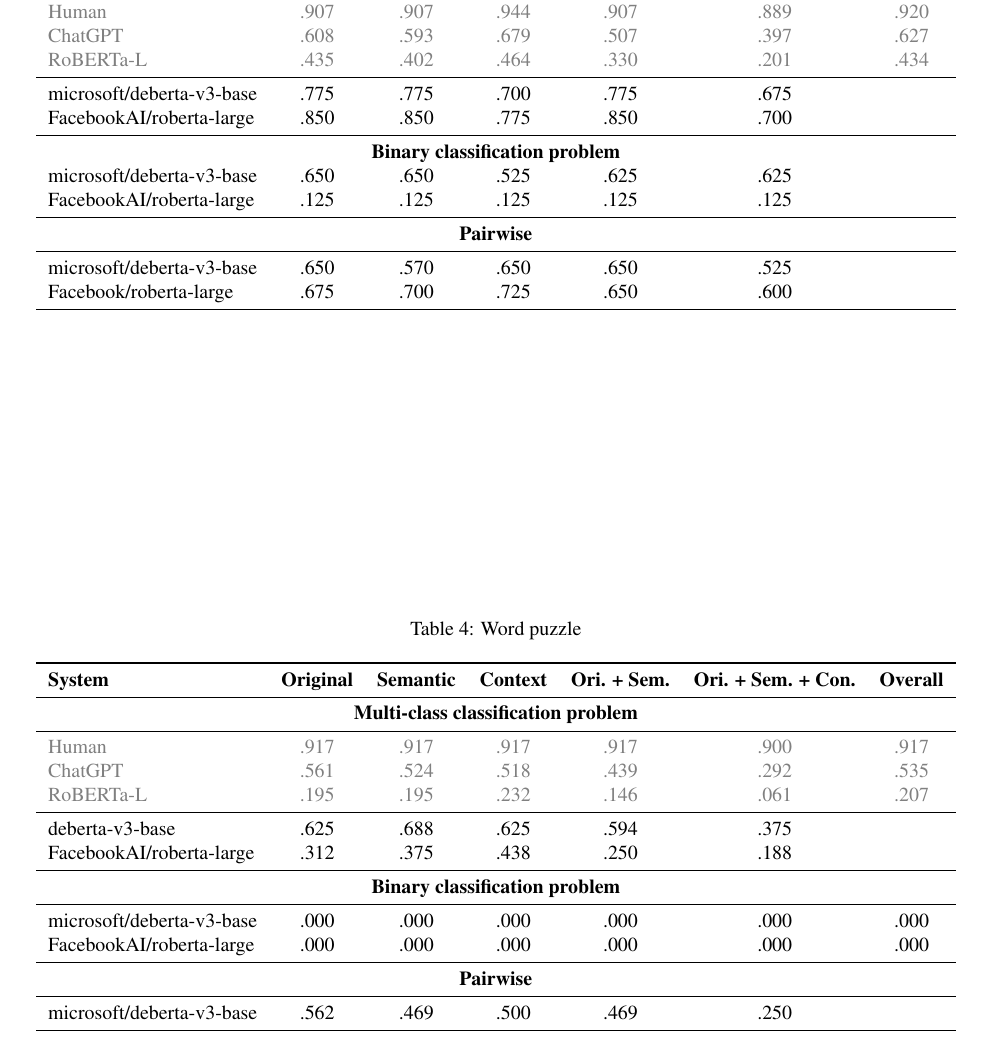
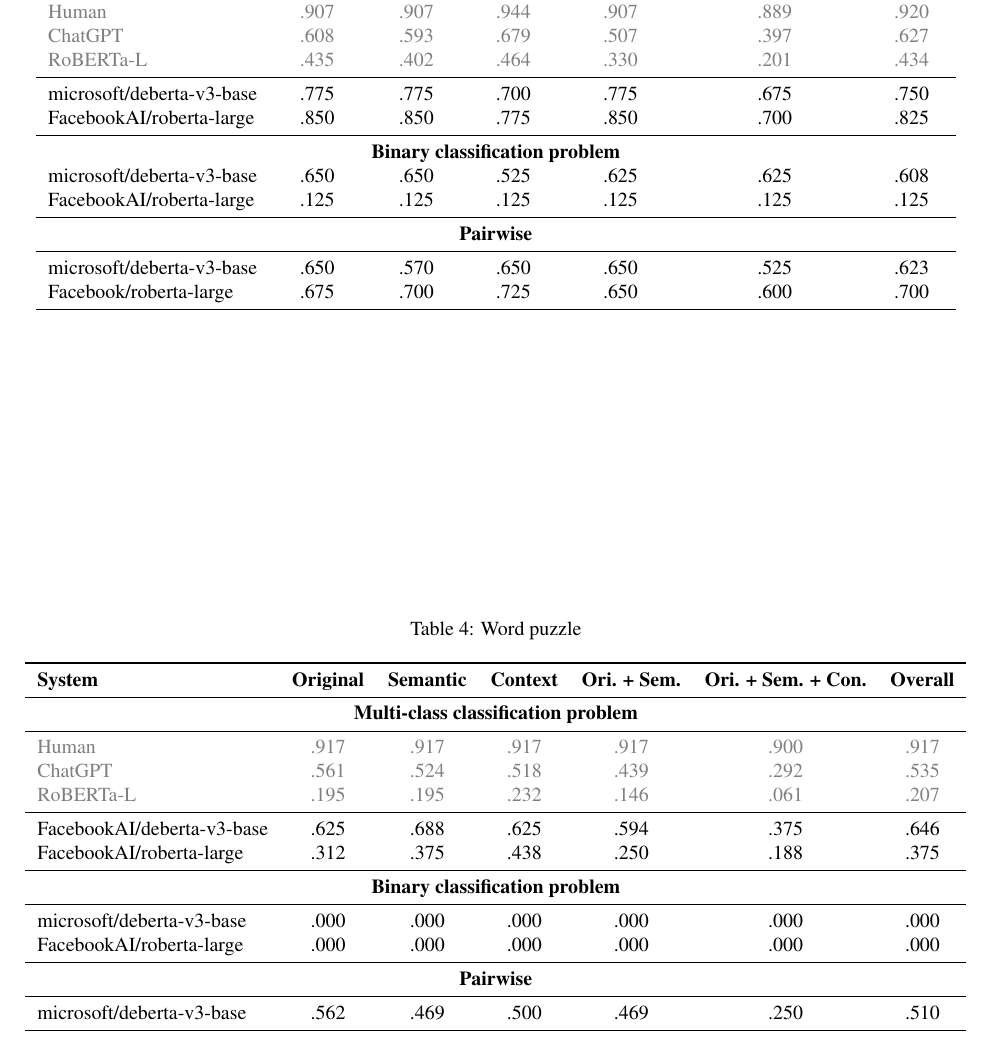
Before and after one commit to MBakac/BRAINTEASER, a LaTeX document (doc/tar-2023-paper-template.tex, which reads doc/chapters/eval-results.tex): part of page 3 of 3, cut so that both start at the same text. Compiled offline with pdfLaTeX.

Commit message:
Add table averages (ori. + sem. + con. )/3

```diff
--- a/doc/chapters/eval-results.tex
+++ b/doc/chapters/eval-results.tex
@@ -14,17 +14,17 @@ Eval Results
 			\color{gray}ChatGPT       & \color{gray}.608  & \color{gray}.593  & \color{gray}.679 & \color{gray}.507     & \color{gray}.397            & \color{gray}.627 \\
 			\color{gray}RoBERTa-L     & \color{gray}.435  & \color{gray}.402  & \color{gray}.464 & \color{gray}.330     & \color{gray}.201            & \color{gray}.434 \\
 			\midrule
-			microsoft/deberta-v3-base & .775              & .775              & .700             & .775                 & .675                                           \\
-			FacebookAI/roberta-large  & .850              & .850              & .775             & .850                 & .700                                           \\
+			microsoft/deberta-v3-base & .775              & .775              & .700             & .775                 & .675                        & .750             \\
+			FacebookAI/roberta-large  & .850              & .850              & .775             & .850                 & .700                        & .825             \\
 			\midrule
 			\multicolumn{7}{c}{\textbf{Binary classification problem}}                                                                                                   \\
-			microsoft/deberta-v3-base & .650              & .650              & .525             & .625                 & .625                                           \\
-			FacebookAI/roberta-large  & .125              & .125              & .125             & .125                 & .125                                           \\
+			microsoft/deberta-v3-base & .650              & .650              & .525             & .625                 & .625                        & .608             \\
+			FacebookAI/roberta-large  & .125              & .125              & .125             & .125                 & .125                        & .125             \\
 			\midrule
 			\multicolumn{7}{c}{\textbf{Pairwise}}                                                                                                                        \\
 			\midrule
-			microsoft/deberta-v3-base & .650              & .570              & .650             & .650                 & .525                                           \\
-			Facebook/roberta-large    & .675              & .700              & .725             & .650                 & .600                                           \\
+			microsoft/deberta-v3-base & .650              & .570              & .650             & .650                 & .525                        & .623             \\
+			Facebook/roberta-large    & .675              & .700              & .725             & .650                 & .600                        & .700             \\
 			\bottomrule
 		\end{tabular}
 	\end{center}
@@ -44,8 +44,8 @@ Eval Results
 			\color{gray}ChatGPT       & \color{gray}.561  & \color{gray}.524  & \color{gray}.518 & \color{gray}.439     & \color{gray}.292            & \color{gray}.535 \\
 			\color{gray}RoBERTa-L     & \color{gray}.195  & \color{gray}.195  & \color{gray}.232 & \color{gray}.146     & \color{gray}.061            & \color{gray}.207 \\
 			\midrule
-			deberta-v3-base           & .625              & .688              & .625             & .594                 & .375                                           \\
-			FacebookAI/roberta-large  & .312              & .375              & .438             & .250                 & .188                                           \\
+			FacebookAI/deberta-v3-base           & .625              & .688              & .625             & .594                 & .375                        & .646             \\
+			FacebookAI/roberta-large  & .312              & .375              & .438             & .250                 & .188                        & .375             \\
 			\midrule
 			\multicolumn{7}{c}{\textbf{Binary classification problem}}                                                                                                   \\
 			\midrule
@@ -54,7 +54,7 @@ Eval Results
 			\midrule
 			\multicolumn{7}{c}{\textbf{Pairwise}}                                                                                                                        \\
 			\midrule
-			microsoft/deberta-v3-base & .562              & .469              & .500             & .469                 & .250                                           \\
+			microsoft/deberta-v3-base & .562              & .469              & .500             & .469                 & .250                        & .510             \\
 			\bottomrule
 		\end{tabular}
 	\end{center}
--- a/doc/tar-2023-paper-template.tex
+++ b/doc/tar-2023-paper-template.tex
@@ -16,7 +16,7 @@
 \usepackage{xcolor}
 
 % TODO title
-\title{{\color{red} Our model *shocks* the industry with a novel and innovative approach WOW!}}
+\title{Holding BERTs hands through multiple choices}
 
 % TODO real names
 \name{{\color{red}Wumbolo, Tegla}, Nikola Kraljević}
```
Also changed, not shown: doc/tar-2023-paper-template.pdf.
